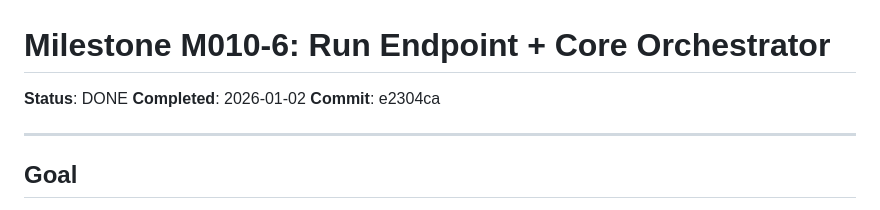
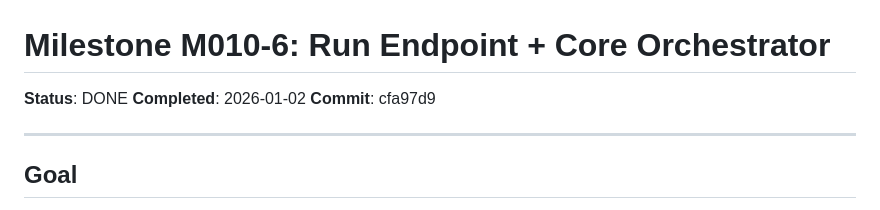
Before and after one commit to dgsung/ExpertLens, a Markdown page: reports/milestone-010-6.md, the part around the change. GitHub-like rendering.

Commit message:
docs: update M010-6 commit SHA

```diff
--- a/reports/milestone-010-6.md
+++ b/reports/milestone-010-6.md
@@ -2,7 +2,7 @@
 
 **Status**: DONE
 **Completed**: 2026-01-02
-**Commit**: e2304ca
+**Commit**: cfa97d9
 
 ---
 
```
Also changed, not shown: specs/010-expertlens/tasks.md (+1 -1 lines).
